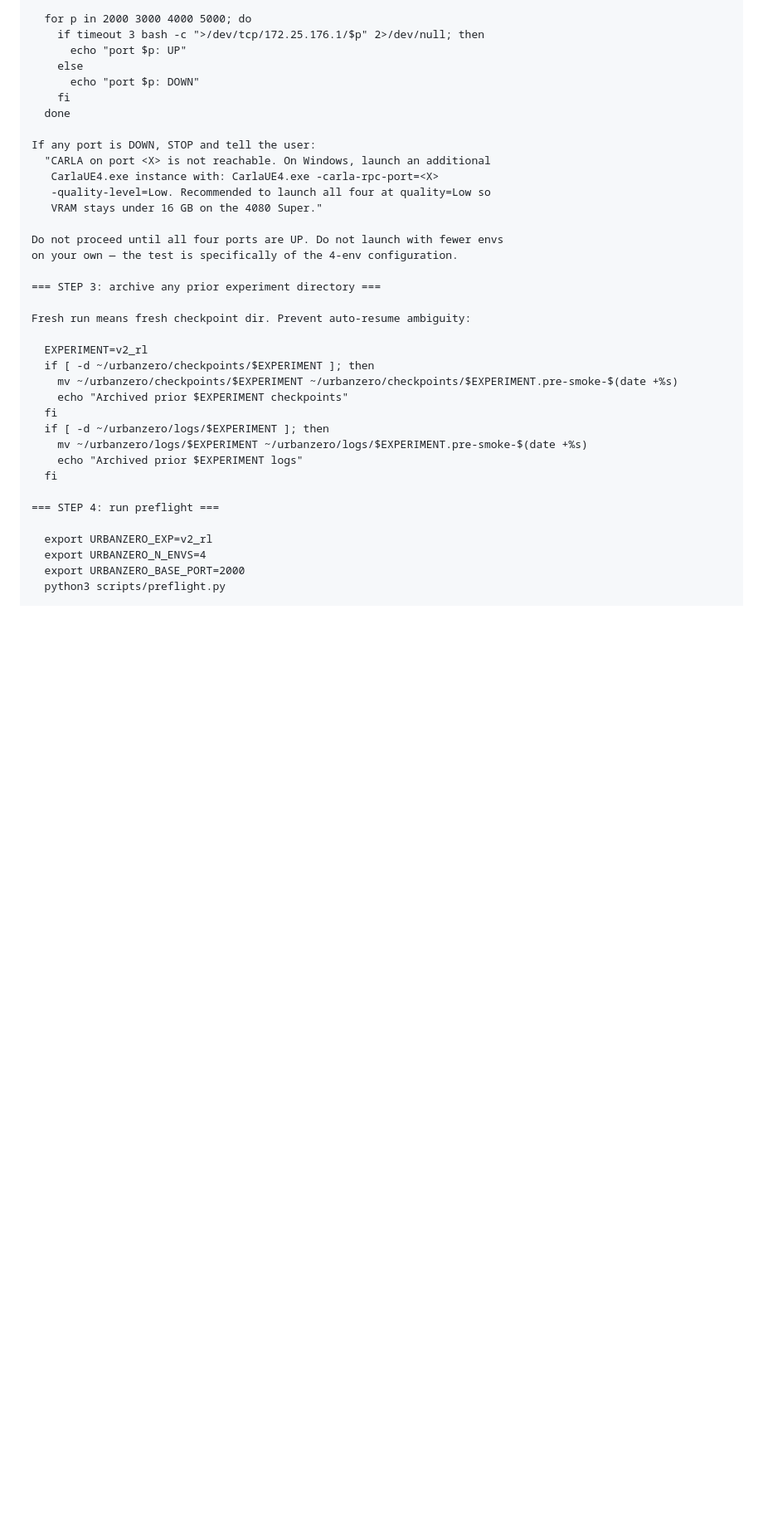
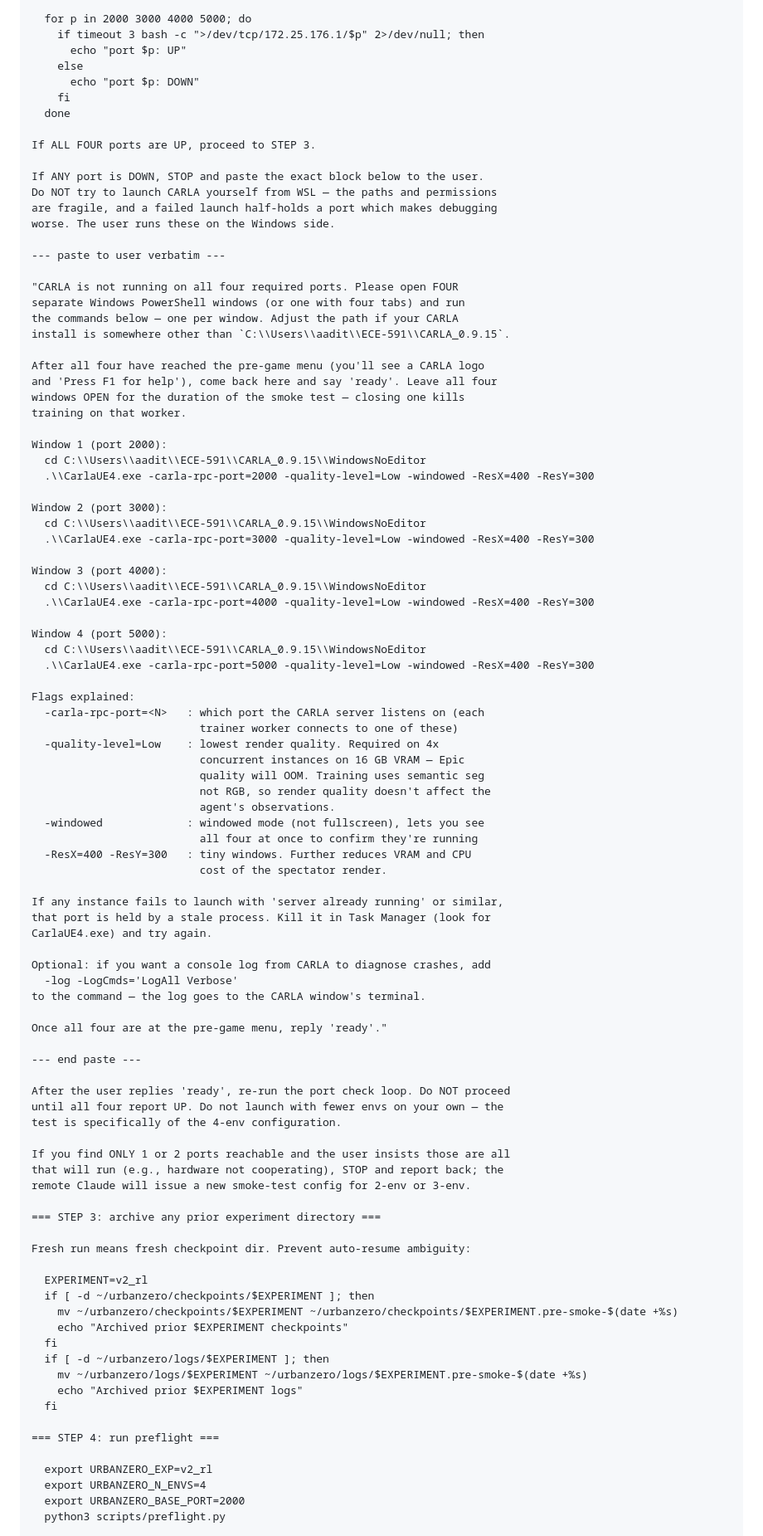
Before and after one commit to AadityaMishra1/UrbanZero, a Markdown page: PC_CLAUDE_SMOKE_V2.md, the part around the change. Shown at 83% size. Drawn GitHub-style; blank space fills up the shorter version.

Commit message:
docs: include explicit Windows CarlaUE4.exe launch commands in smoke prompt
The PC-side Claude runs in WSL but CARLA runs on the Windows host, so
launching the four required instances is a user-side action. Rather than
leave the PC-side Claude to improvise instructions (which tends to produce
near-but-not-quite-right paths), the prompt now pastes a verbatim block
the PC-side Claude hands to the user.

Includes:
  - Exact install path (C:\\Users\\aadit\\ECE-591\\CARLA_0.9.15)
  - One command per port (2000/3000/4000/5000) at -quality-level=Low
  - Windowed + small-resolution flags to keep VRAM under 16 GB
  - Explanation of every flag
  - Recovery note for "port already in use" (Task Manager)

Also tightens the fallback path: if the user can only get 1-2 instances
running, PC-side Claude stops and reports, rather than silently running
with fewer envs (which would change ent_coef schedule dynamics).

```diff
--- a/PC_CLAUDE_SMOKE_V2.md
+++ b/PC_CLAUDE_SMOKE_V2.md
@@ -83,14 +83,73 @@ This test requires FOUR Windows CARLA servers running on ports 2000, 3000,
     fi
   done
 
-If any port is DOWN, STOP and tell the user:
-  "CARLA on port <X> is not reachable. On Windows, launch an additional
-   CarlaUE4.exe instance with: CarlaUE4.exe -carla-rpc-port=<X>
-   -quality-level=Low. Recommended to launch all four at quality=Low so
-   VRAM stays under 16 GB on the 4080 Super."
+If ALL FOUR ports are UP, proceed to STEP 3.
 
-Do not proceed until all four ports are UP. Do not launch with fewer envs
-on your own — the test is specifically of the 4-env configuration.
+If ANY port is DOWN, STOP and paste the exact block below to the user.
+Do NOT try to launch CARLA yourself from WSL — the paths and permissions
+are fragile, and a failed launch half-holds a port which makes debugging
+worse. The user runs these on the Windows side.
+
+--- paste to user verbatim ---
+
+"CARLA is not running on all four required ports. Please open FOUR
+separate Windows PowerShell windows (or one with four tabs) and run
+the commands below — one per window. Adjust the path if your CARLA
+install is somewhere other than `C:\\Users\\aadit\\ECE-591\\CARLA_0.9.15`.
+
+After all four have reached the pre-game menu (you'll see a CARLA logo
+and 'Press F1 for help'), come back here and say 'ready'. Leave all four
+windows OPEN for the duration of the smoke test — closing one kills
+training on that worker.
+
+Window 1 (port 2000):
+  cd C:\\Users\\aadit\\ECE-591\\CARLA_0.9.15\\WindowsNoEditor
+  .\\CarlaUE4.exe -carla-rpc-port=2000 -quality-level=Low -windowed -ResX=400 -ResY=300
+
+Window 2 (port 3000):
+  cd C:\\Users\\aadit\\ECE-591\\CARLA_0.9.15\\WindowsNoEditor
+  .\\CarlaUE4.exe -carla-rpc-port=3000 -quality-level=Low -windowed -ResX=400 -ResY=300
+
+Window 3 (port 4000):
+  cd C:\\Users\\aadit\\ECE-591\\CARLA_0.9.15\\WindowsNoEditor
+  .\\CarlaUE4.exe -carla-rpc-port=4000 -quality-level=Low -windowed -ResX=400 -ResY=300
+
+Window 4 (port 5000):
+  cd C:\\Users\\aadit\\ECE-591\\CARLA_0.9.15\\WindowsNoEditor
+  .\\CarlaUE4.exe -carla-rpc-port=5000 -quality-level=Low -windowed -ResX=400 -ResY=300
+
+Flags explained:
+  -carla-rpc-port=<N>   : which port the CARLA server listens on (each
+                          trainer worker connects to one of these)
+  -quality-level=Low    : lowest render quality. Required on 4x
+                          concurrent instances on 16 GB VRAM — Epic
+                          quality will OOM. Training uses semantic seg
+                          not RGB, so render quality doesn't affect the
+                          agent's observations.
+  -windowed             : windowed mode (not fullscreen), lets you see
+                          all four at once to confirm they're running
+  -ResX=400 -ResY=300   : tiny windows. Further reduces VRAM and CPU
+                          cost of the spectator render.
+
+If any instance fails to launch with 'server already running' or similar,
+that port is held by a stale process. Kill it in Task Manager (look for
+CarlaUE4.exe) and try again.
+
+Optional: if you want a console log from CARLA to diagnose crashes, add
+  -log -LogCmds='LogAll Verbose'
+to the command — the log goes to the CARLA window's terminal.
+
+Once all four are at the pre-game menu, reply 'ready'."
+
+--- end paste ---
+
+After the user replies 'ready', re-run the port check loop. Do NOT proceed
+until all four report UP. Do not launch with fewer envs on your own — the
+test is specifically of the 4-env configuration.
+
+If you find ONLY 1 or 2 ports reachable and the user insists those are all
+that will run (e.g., hardware not cooperating), STOP and report back; the
+remote Claude will issue a new smoke-test config for 2-env or 3-env.
 
 === STEP 3: archive any prior experiment directory ===
 
```
